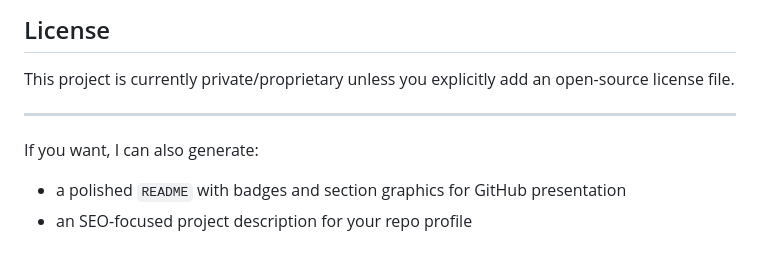
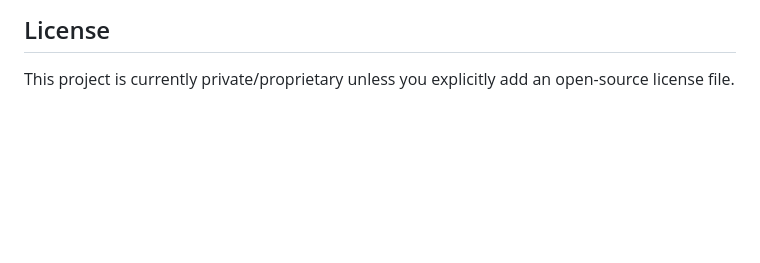
Before and after one commit to Nikusha7/Softon, a Markdown page: README.md, the part around the change. Drawn GitHub-style; blank space fills up the shorter version.

Commit message:
Website description

```diff
--- a/README.md
+++ b/README.md
@@ -138,9 +138,3 @@ Recommended:
 ## License
 
 This project is currently private/proprietary unless you explicitly add an open-source license file.
-
----
-
-If you want, I can also generate:
-- a polished `README` with badges and section graphics for GitHub presentation
-- an SEO-focused project description for your repo profile
```
